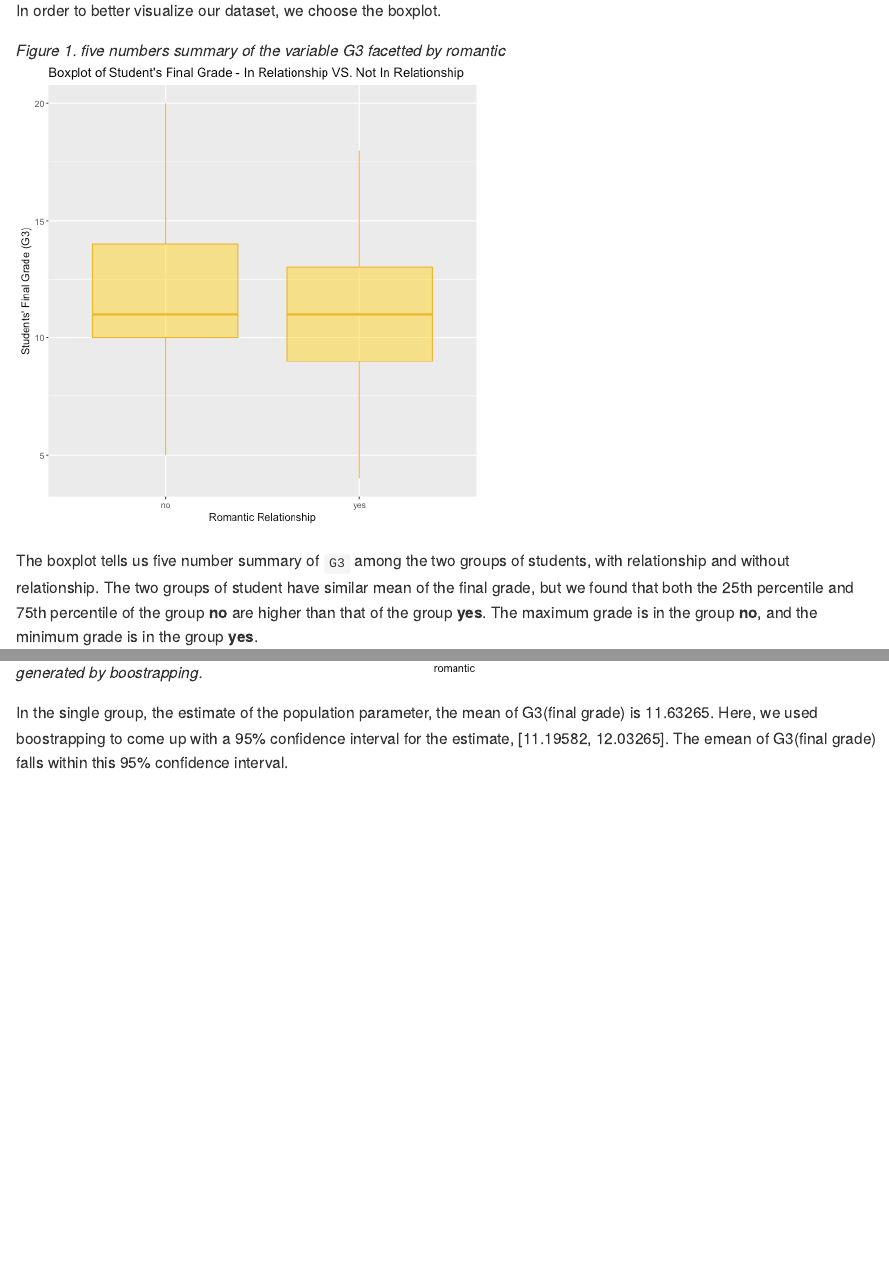
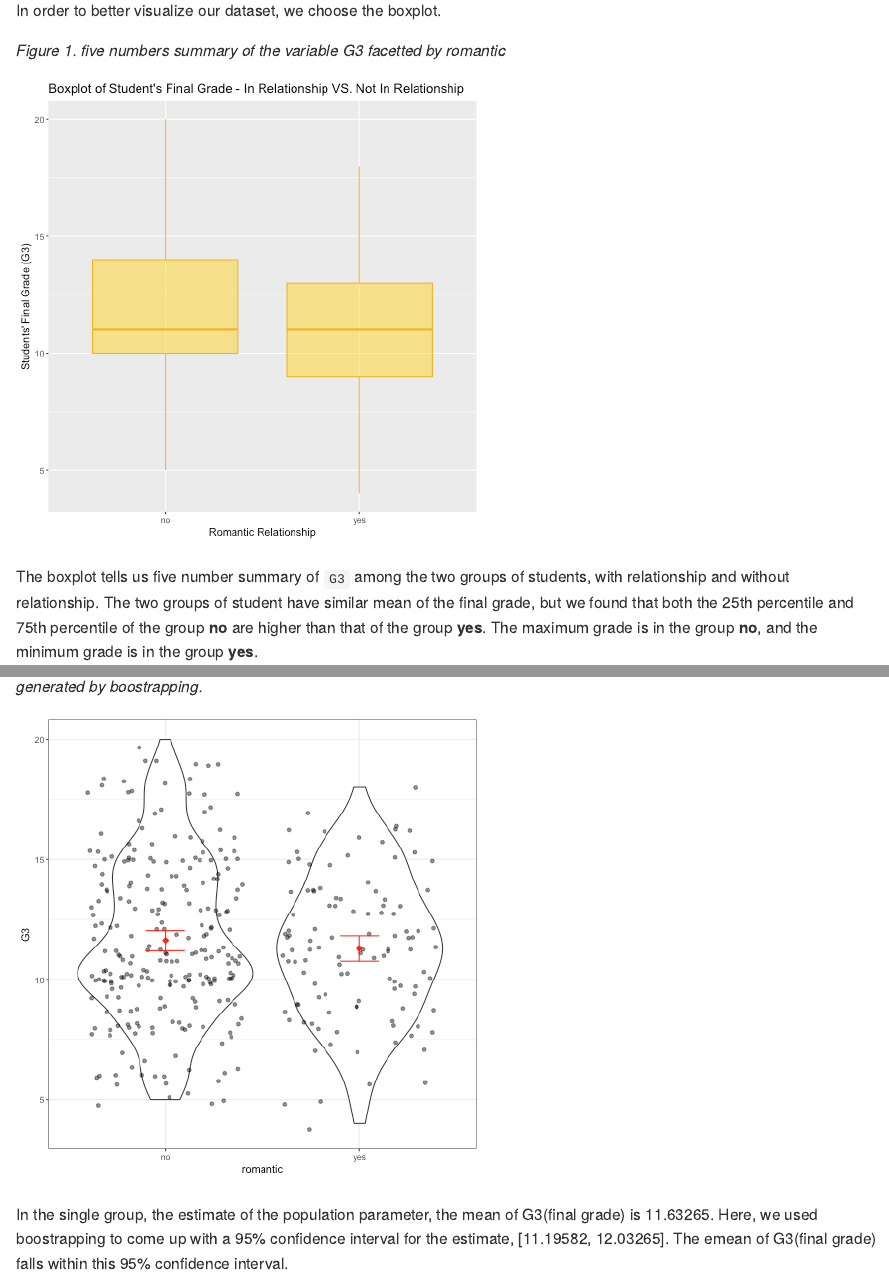
Before and after one commit to UBC-MDS/student_performance, an R Markdown document (doc/Report.Rmd): the page in a window 1100 px wide, from 860 px down, and a second part further down, joined at a grey line. Rendered offline with R 4.5, knitr and Pandoc, with nearby package versions.

Commit message:
add include_graphics() to read in the figure

````diff
--- a/doc/Report.Rmd
+++ b/doc/Report.Rmd
@@ -27,7 +27,9 @@ kable(head(data))
 In order to better visualize our dataset, we choose the boxplot.
 
 *Figure 1. five numbers summary of the variable G3 facetted by romantic*
-![](../results/boxplot.png)
+```{r, echo = FALSE}
+include_graphics("../results/boxplot.png")
+```
 
 The boxplot tells us five number summary of `G3` among the two groups of students, with relationship and without relationship. The two groups of student have similar mean of the final grade, but we found that both the 25th percentile and 75th percentile of the group **no** are higher than that of the group **yes**. The maximum grade is in the group **no**, and the minimum grade is in the group **yes**.
 
@@ -42,7 +44,10 @@ kable(head(summary_table))
 ```
 
 *Figure 2. Mean final grade for in-relationship and single groups of students. Error bars represent 95% confidence intervals generated by boostrapping.*
-![](../results/CI_plot.png)
+
+```{r, echo = FALSE}
+include_graphics("../results/CI_plot.png")
+```
 
 In the single group, the estimate of the population parameter, the mean of G3(final grade) is 11.63265. Here, we used boostrapping to come up with a 95% confidence interval for the estimate, [11.19582, 12.03265]. The emean of G3(final grade) falls within this 95% confidence interval.
 
````
